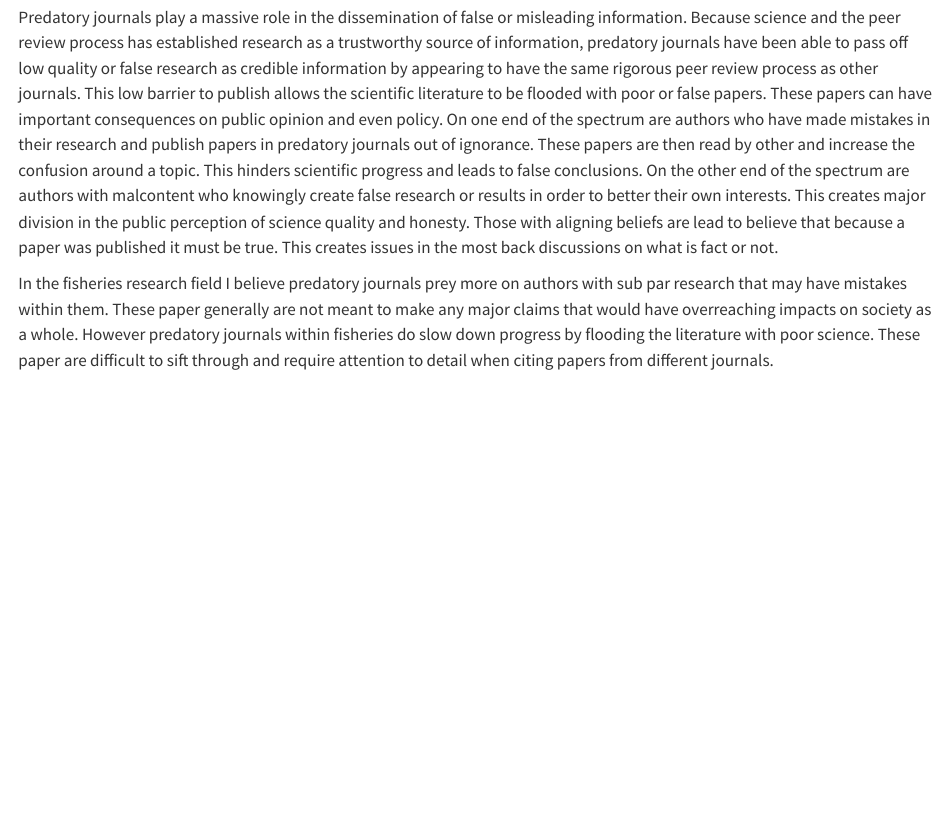
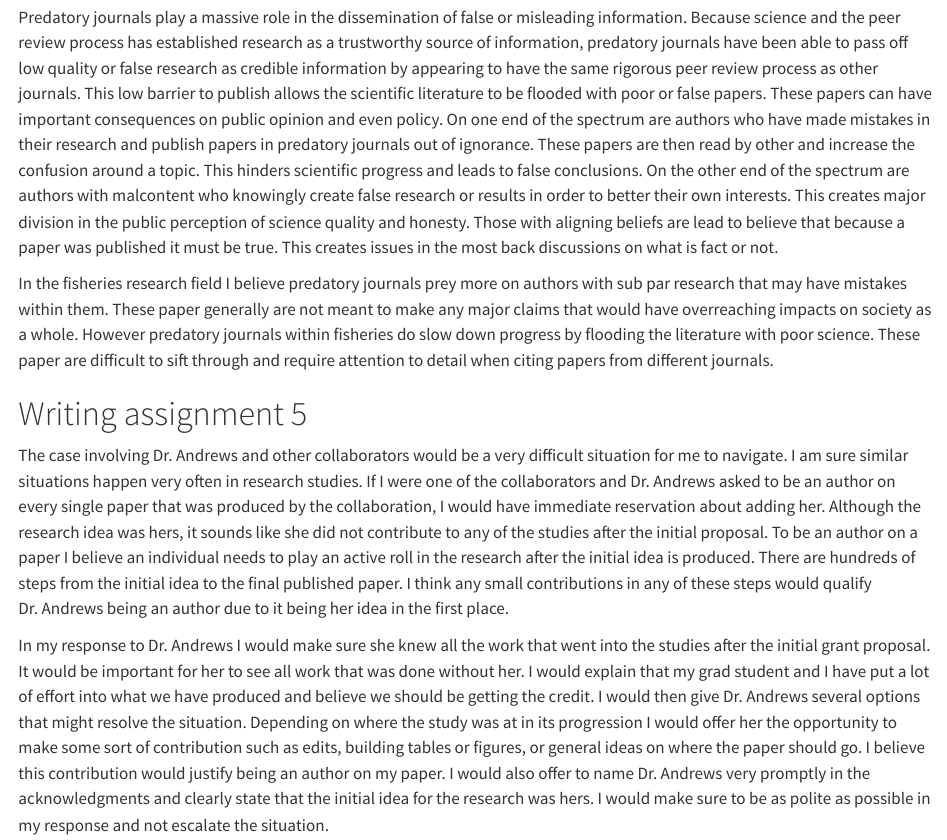
Before and after one commit to AidenM30/Aiden-s-Repository, a Quarto document (writing assignment 2 tools2024.qmd): the page in a window 1100 px wide, from 580 px down. Rendered offline with R 4.5, knitr and Pandoc in place of Quarto, with nearby package versions.

Commit message:
Add files via upload

```diff
--- a/writing assignment 2 tools2024.qmd
+++ b/writing assignment 2 tools2024.qmd
@@ -18,3 +18,9 @@ able to ignore this edit. It is also up to the author to defend and justify igno
 Predatory journals play a massive role in the dissemination of false or misleading information. Because science and the peer review process has established research as a trustworthy source of information, predatory journals have been able to pass off low quality or false research as credible information by appearing to have the same rigorous peer review process as other journals. This low barrier to publish allows the scientific literature to be flooded with poor or false papers. These papers can have important consequences on public opinion and even policy. On one end of the spectrum are authors who have made mistakes in their research and publish papers in predatory journals out of ignorance. These papers are then read by other and increase the confusion around a topic. This hinders scientific progress and leads to false conclusions. On the other end of the spectrum are authors with malcontent who knowingly create false research or results in order to better their own interests. This creates major division in the public perception of science quality and honesty. Those with aligning beliefs are lead to believe that because a paper was published it must be true. This creates issues in the most back discussions on what is fact or not.
 
 In the fisheries research field I believe predatory journals prey more on authors with sub par research that may have mistakes within them. These paper generally are not meant to make any major claims that would have overreaching impacts on society as a whole. However predatory journals within fisheries do slow down progress by flooding the literature with poor science. These paper are difficult to sift through and require attention to detail when citing papers from different journals.
+
+# Writing assignment 5
+
+The case involving Dr. Andrews and other collaborators would be a very difficult situation for me to navigate. I am sure similar situations happen very often in research studies. If I were one of the collaborators and Dr. Andrews asked to be an author on every single paper that was produced by the collaboration, I would have immediate reservation about adding her. Although the research idea was hers, it sounds like she did not contribute to any of the studies after the initial proposal. To be an author on a paper I believe an individual needs to play an active roll in the research after the initial idea is produced. There are hundreds of steps from the initial idea to the final published paper. I think any small contributions in any of these steps would qualify Dr. Andrews being an author due to it being her idea in the first place.
+
+In my response to Dr. Andrews I would make sure she knew all the work that went into the studies after the initial grant proposal. It would be important for her to see all work that was done without her. I would explain that my grad student and I have put a lot of effort into what we have produced and believe we should be getting the credit. I would then give Dr. Andrews several options that might resolve the situation. Depending on where the study was at in its progression I would offer her the opportunity to make some sort of contribution such as edits, building tables or figures, or general ideas on where the paper should go. I believe this contribution would justify being an author on my paper. I would also offer to name Dr. Andrews very promptly in the acknowledgments and clearly state that the initial idea for the research was hers. I would make sure to be as polite as possible in my response and not escalate the situation.
```
